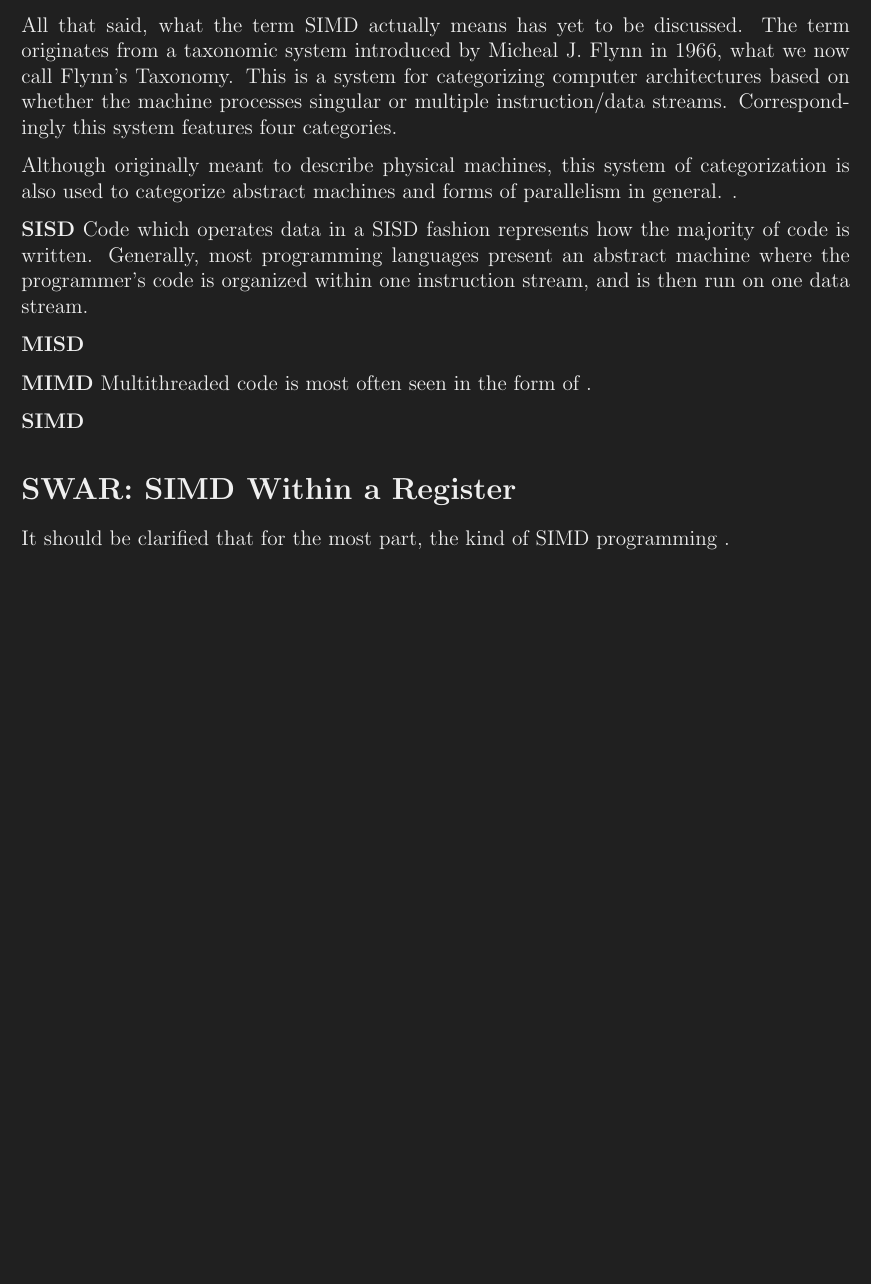
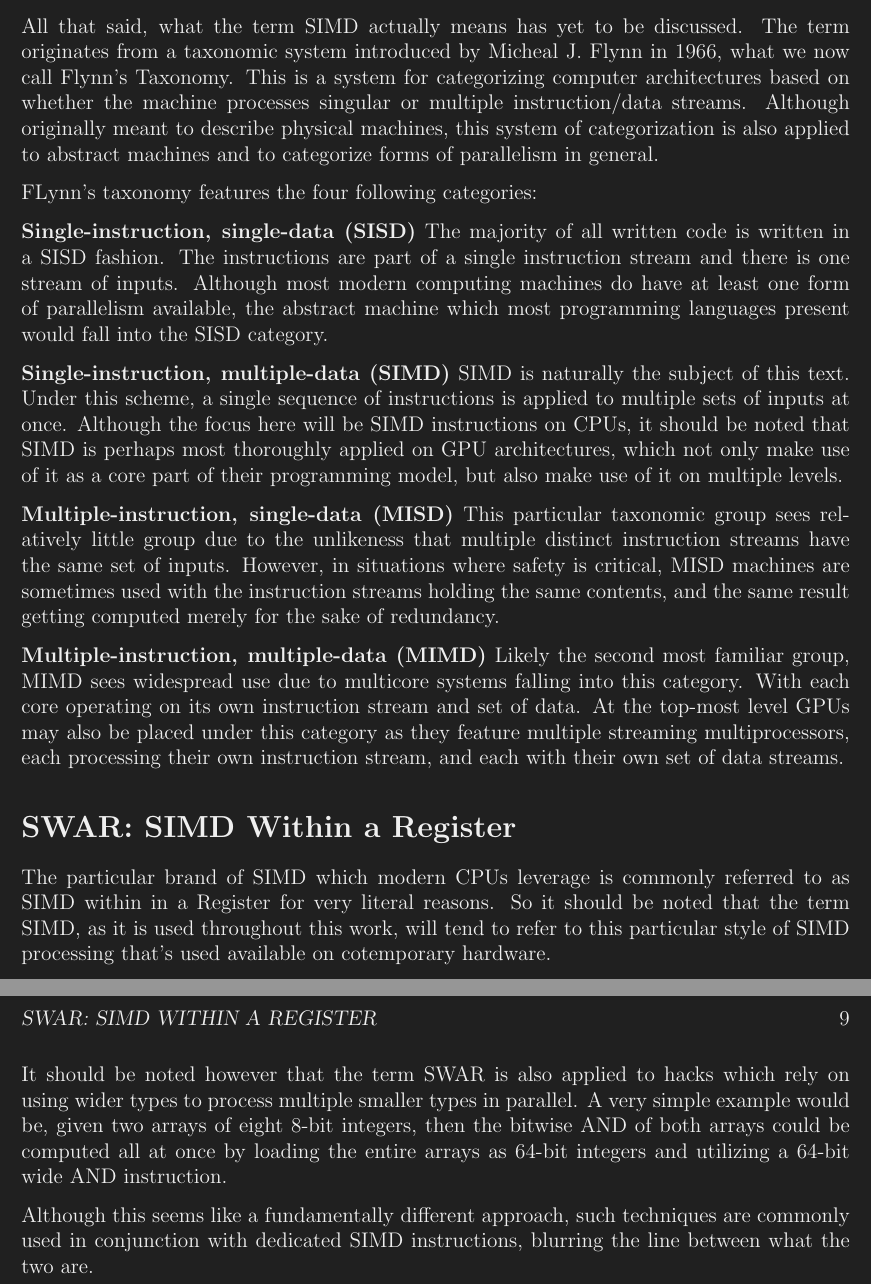
Before and after one commit to HugeONotation/An_introduction_to_simd_programming, a LaTeX book (An_introduction_to_simd_programming.tex, which reads What_is_simd.tex): part of page 8 of 19 before the commit and two parts of pages 8 and 9 of 21 after it, the two joined at a grey line, cut so that both start at the same text, the shorter picture padded with empty space. Compiled offline with pdfLaTeX.

Commit message:
Misc. work

```diff
--- a/What_is_simd.tex
+++ b/What_is_simd.tex
@@ -80,7 +80,39 @@ All that said, what the term SIMD actually means has yet to be discussed. The
 term originates from a taxonomic system introduced by Micheal J. Flynn in 1966,
 what we now call Flynn's Taxonomy. This is a system for categorizing computer
 architectures based on whether the machine processes singular or multiple
-instruction/data streams. Correspondingly this system features four categories.
+instruction/data streams. Although originally meant to describe physical
+machines, this system of categorization is also applied to abstract machines and
+to categorize forms of parallelism in general.
+
+FLynn's taxonomy features the four following categories:
+
+\textbf{Single-instruction, single-data (SISD)} The majority of all written code
+is written in a SISD fashion. The instructions are part of a single instruction
+stream and there is one stream of inputs. Although most modern computing
+machines do have at least one form of parallelism available, the abstract
+machine which most programming languages present would fall into the SISD
+category.
+
+\textbf{Single-instruction, multiple-data (SIMD)} SIMD is naturally the subject
+of this text. Under this scheme, a single sequence of instructions is applied to
+multiple sets of inputs at once. Although the focus here will be SIMD
+instructions on CPUs, it should be noted that SIMD is perhaps most thoroughly
+applied on GPU architectures, which not only make use of it as a core part of
+their programming model, but also make use of it on multiple levels.
+
+\textbf{Multiple-instruction, single-data (MISD)} This particular taxonomic
+group sees relatively little group due to the unlikeness that multiple distinct
+instruction streams have the same set of inputs. However, in situations where
+safety is critical, MISD machines are sometimes used with the instruction
+streams holding the same contents, and the same result getting computed merely
+for the sake of redundancy.
+
+\textbf{Multiple-instruction, multiple-data (MIMD)} Likely the second most
+familiar group, MIMD sees widespread use due to multicore systems falling into
+this category. With each core operating on its own instruction stream and set of
+data. At the top-most level GPUs may also be placed under this category as they
+feature multiple streaming multiprocessors, each processing their own
+instruction stream, and each with their own set of data streams.
 
 % \begin{center}
 %   \begin{tabular}{ c | c c c }
@@ -92,21 +124,19 @@ instruction/data streams. Correspondingly this system features four categories.
 %   \end{tabular}
 % \end{center}
 
-Although originally meant to describe physical machines, this system of
-categorization is also used to categorize abstract machines and forms of
-parallelism in general. .
+\section{SWAR: SIMD Within a Register}
+The particular brand of SIMD which modern CPUs leverage is commonly referred to
+as SIMD within in a Register for very literal reasons. So it should be noted
+that the term SIMD, as it is used throughout this work, will tend to refer to
+this particular style of SIMD processing that's used available on cotemporary
+hardware.
 
-\textbf{SISD} Code which operates data in a SISD fashion represents how the
-majority of code is written. Generally, most programming languages present an
-abstract machine where the programmer's code is organized within one instruction
-stream, and is then run on one data stream.
+It should be noted however that the term SWAR is also applied to hacks which
+rely on using wider types to process multiple smaller types in parallel. A very
+simple example would be, given two arrays of eight 8-bit integers, then the
+bitwise AND of both arrays could be computed all at once by loading the entire
+arrays as 64-bit integers and utilizing a 64-bit wide AND instruction.
 
-\textbf{MISD}
-
-\textbf{MIMD} Multithreaded code is most often seen in the form of .
-
-\textbf{SIMD}
-
-\section{SWAR: SIMD Within a Register}
-
-It should be clarified that for the most part, the kind of SIMD programming .
+Although this seems like a fundamentally different approach, such techniques are
+commonly used in conjunction with dedicated SIMD instructions, blurring the line
+between what the two are.
```
Also changed, not shown: An_introduction_to_simd_programming.tex (+1 -1 lines), Preface.tex (+7 -0 lines), SIMD_programming.tex (added, +54 -0 lines).
